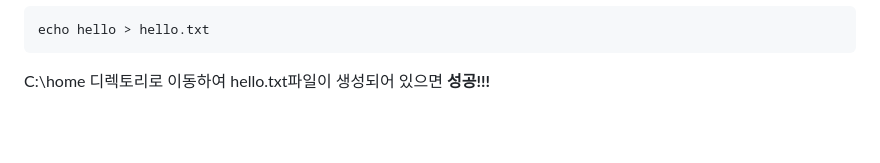
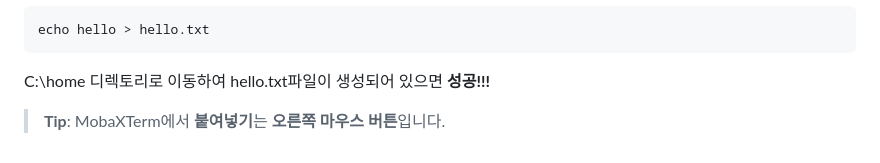
Before and after one commit to cna-bootcamp/cna-handson, a Markdown page: prepare/로컬개발환경구성.md, the part around the change. Rendered like a GitHub page; blank space fills up the shorter version.

Commit message:
add prepare

````diff
--- a/prepare/로컬개발환경구성.md
+++ b/prepare/로컬개발환경구성.md
@@ -87,3 +87,5 @@ MobaXTerm은 저장소로 임시공간을 사용합니다.
 echo hello > hello.txt
 ```
 C:\home 디렉토리로 이동하여 hello.txt파일이 생성되어 있으면 **성공!!!**
+
+>**Tip**: MobaXTerm에서 **붙여넣기**는 **오른쪽 마우스 버튼**입니다.
````
